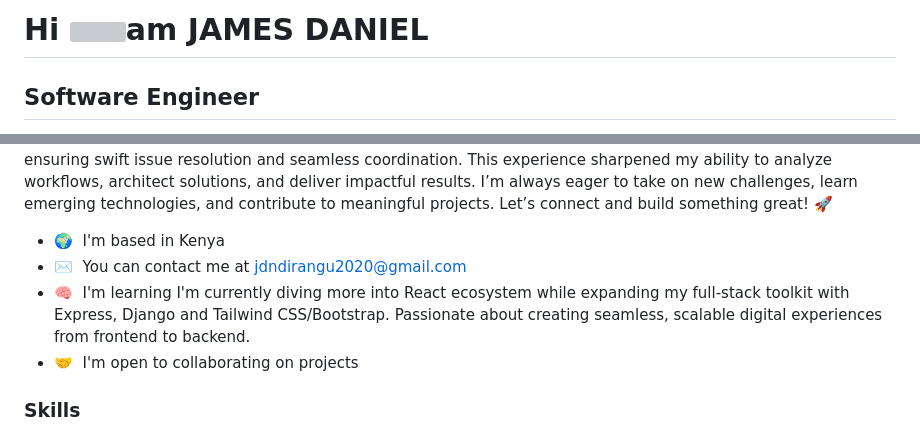
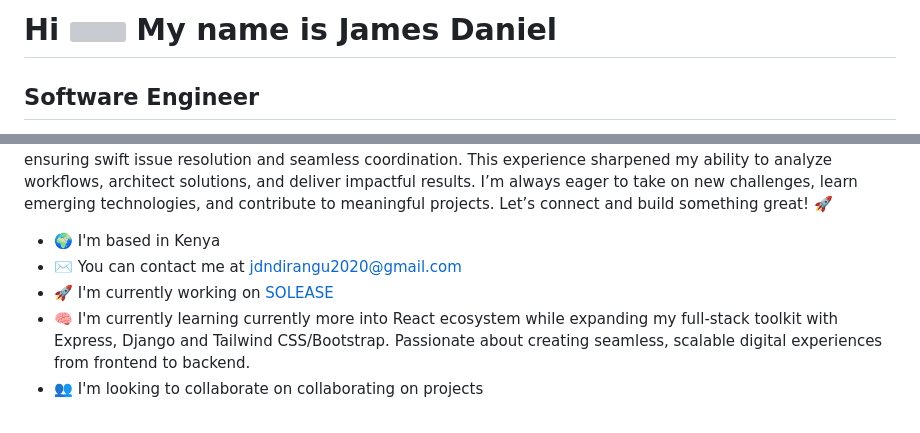
Before and after one commit to JAM3S11/JAM3S11, a Markdown page: README.md, 2 parts joined by grey strips. GitHub-like rendering; grey boxes are pictures that could not be loaded.

Commit message:
Revise README for clarity and project updates
Updated personal introduction and project details in README.

```diff
--- a/README.md
+++ b/README.md
@@ -1,17 +1,15 @@
-Hi ![](https://user-images.githubusercontent.com/18350557/176309783-0785949b-9127-417c-8b55-ab5a4333674e.gif)am JAMES DANIEL
-====================================================================================================================================
+Hi ![](https://user-images.githubusercontent.com/18350557/176309783-0785949b-9127-417c-8b55-ab5a4333674e.gif) My name is James Daniel
+=====================================================================================================================================
 
 Software Engineer
 -----------------
 
 I’ve been on an exciting coding journey since September 2022, starting with C before transitioning to C# in Visual Studio. As my passion for development grew, I expanded into web technologies, mastering HTML, CSS, and JavaScript, and later diving into modern frameworks and libraries like: Frontend: React, Next.js, modern CSS frameworks(Bootstrap, Tailwind CSS) Backend: Node.js, Express.js, Python, Django I’m deeply passionate about full-stack development, where I can combine logic, creativity, and problem-solving to build efficient, user-friendly applications. Past Experience: Strategic Problem-Solving In a previous role, I was assigned a mission-critical task to identify communication bottlenecks within a ministry and develop a solution to enhance interdepartmental collaboration. My goal was to design a system that streamlined communication across all organizational levels, ensuring swift issue resolution and seamless coordination. This experience sharpened my ability to analyze workflows, architect solutions, and deliver impactful results. I’m always eager to take on new challenges, learn emerging technologies, and contribute to meaningful projects. Let’s connect and build something great! 🚀
 
-* 🌍  I'm based in Kenya
-* ✉️  You can contact me at [jdndirangu2020@gmail.com](mailto:jdndirangu2020@gmail.com)
-* 🧠  I'm learning I'm currently diving more into React ecosystem while expanding my full-stack toolkit with Express, Django and Tailwind CSS/Bootstrap. Passionate about creating seamless, scalable digital experiences from frontend to backend.
-* 🤝  I'm open to collaborating on projects
-
-### Skills
-
+* 🌍  I'm based in Kenya
+* ✉️  You can contact me at [jdndirangu2020@gmail.com](mailto:jdndirangu2020@gmail.com)
+* 🚀  I'm currently working on [SOLEASE](http://(s)://github.com/JAM3S11/solease)
+* 🧠  I'm currently learning currently more into React ecosystem while expanding my full-stack toolkit with Express, Django and Tailwind CSS/Bootstrap. Passionate about creating seamless, scalable digital experiences from frontend to backend.
+* 👥  I'm looking to collaborate on collaborating on projects
 
 <p align="left">
```
Also changed, not shown: other parts of README.md (+6 -6 lines).
